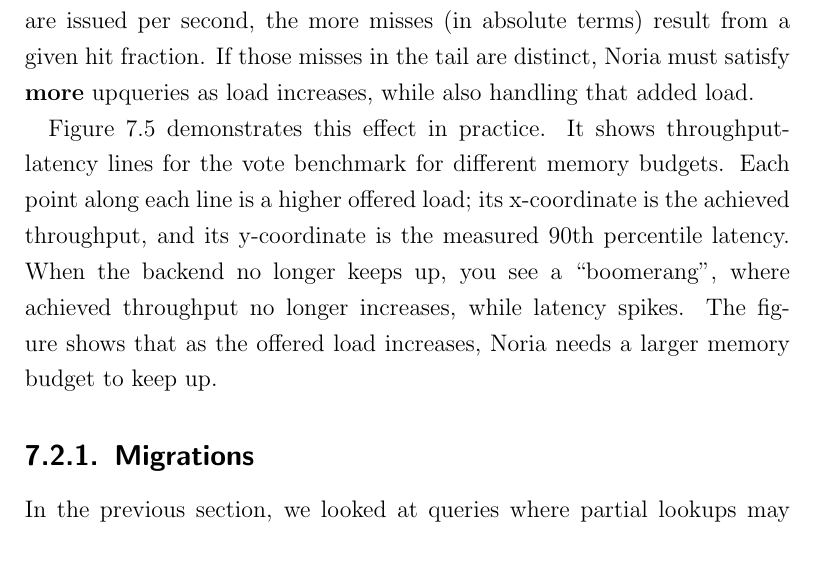
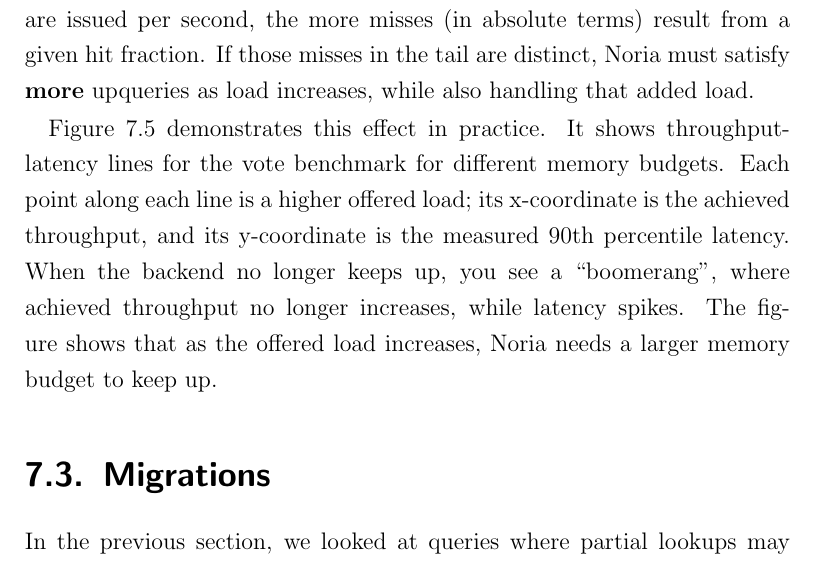
Before and after one commit to jonhoo/thesis, a LaTeX thesis (thesis.tex, which reads evaluation.tex): part of page 25 of 39, cut so that both start at the same text. Compiled offline with pdfLaTeX.

Commit message:
Make migrations its own section

```diff
--- a/evaluation.tex
+++ b/evaluation.tex
@@ -233,7 +233,7 @@
   \label{f:vote-throughput-memlimit}
 \end{figure}
 
-\subsection{Migrations}
+\section{Migrations}
 \label{s:eval:cost:mig}
 
 In the previous section, we looked at queries where partial lookups may miss due
```
